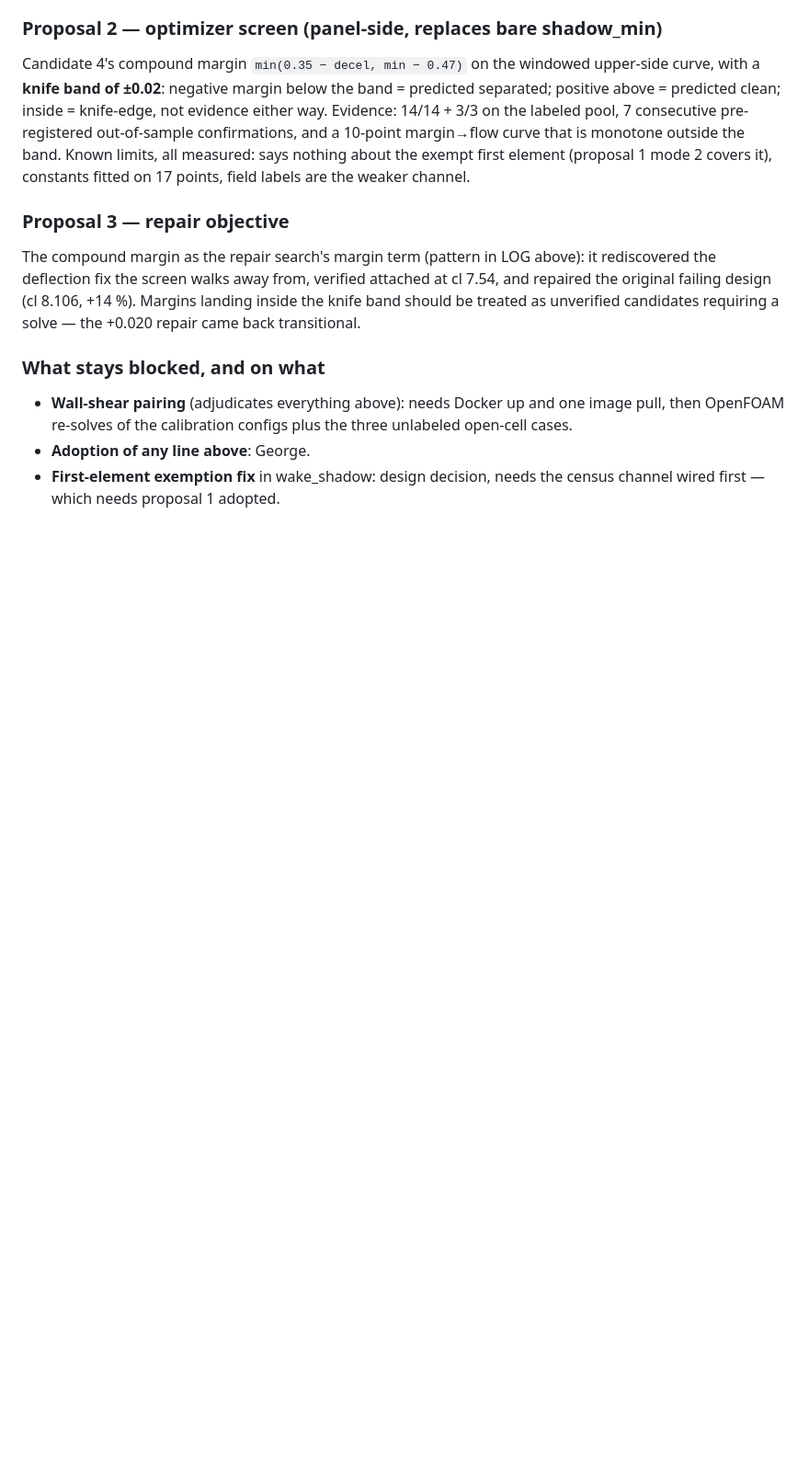
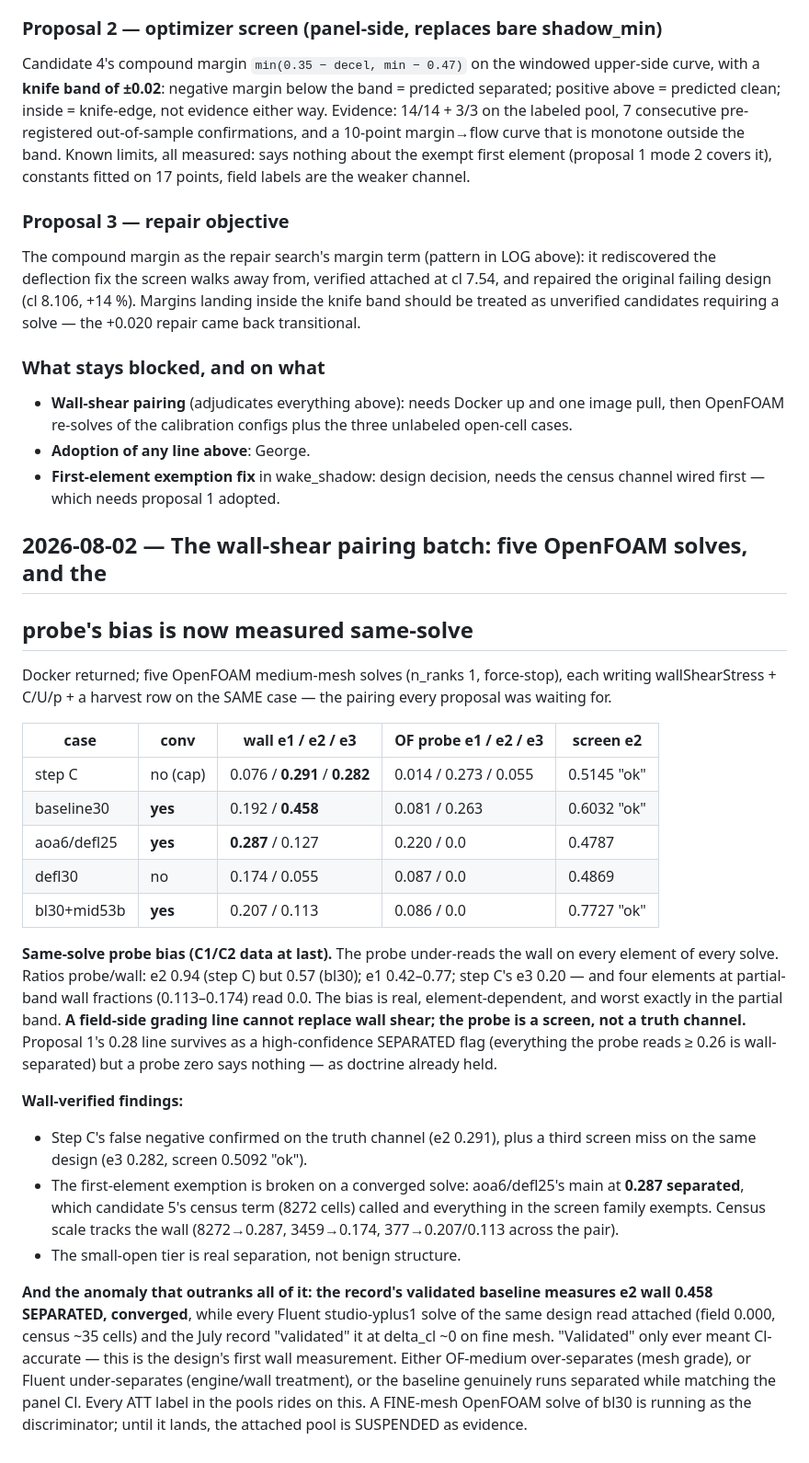
Before and after one commit to GeorgeZeng01/wing-section-workbench, a Markdown page: docs/calibration/LOG.md, the part around the change. Shown at 92% size. Drawn GitHub-style; blank space fills up the shorter version.

Commit message:
Wall-shear pairing batch: probe bias measured same-solve, exemption break wall-verified, and the attached pool suspended pending a fine-mesh discriminator
Five OpenFOAM medium solves paired wall shear with the field probe on the
same cases for the first time. The probe under-reads the wall everywhere,
element-dependent, worst in the partial band where fractions of 0.113-0.174
read as zero -- so the probe stays a screen and wall shear stays the truth
channel, as doctrine held. Step C's false negative is confirmed on the
truth channel with a third miss on its e3; the first-element exemption is
broken on a converged solve (main 0.287 separated, called by candidate 5's
census term whose scale tracks the wall); the small-open tier is real
partial separation.

The finding that outranks the rest: the record's validated baseline
measures e2 wall 0.458 separated, converged, while every Fluent solve of
the same design read attached and the July record validated it at
delta_cl ~0. Validated only ever meant Cl-accurate; nobody had measured its
wall shear. Either the medium mesh over-separates, or Fluent under-reads,
or the baseline was never attached. Every attached label rides on the
answer, so the attached pool is suspended as evidence and a fine-mesh
OpenFOAM discriminator solve is running.

```diff
--- a/docs/calibration/LOG.md
+++ b/docs/calibration/LOG.md
@@ -1076,3 +1076,48 @@ transitional.
 - **Adoption of any line above**: George.
 - **First-element exemption fix** in wake_shadow: design decision, needs
   the census channel wired first — which needs proposal 1 adopted.
+
+## 2026-08-02 — The wall-shear pairing batch: five OpenFOAM solves, and the
+## probe's bias is now measured same-solve
+
+Docker returned; five OpenFOAM medium-mesh solves (n_ranks 1, force-stop),
+each writing wallShearStress + C/U/p + a harvest row on the SAME case — the
+pairing every proposal was waiting for.
+
+| case | conv | wall e1 / e2 / e3 | OF probe e1 / e2 / e3 | screen e2 |
+|---|---|---|---|---|
+| step C | no (cap) | 0.076 / **0.291** / **0.282** | 0.014 / 0.273 / 0.055 | 0.5145 "ok" |
+| baseline30 | **yes** | 0.192 / **0.458** | 0.081 / 0.263 | 0.6032 "ok" |
+| aoa6/defl25 | **yes** | **0.287** / 0.127 | 0.220 / 0.0 | 0.4787 |
+| defl30 | no | 0.174 / 0.055 | 0.087 / 0.0 | 0.4869 |
+| bl30+mid53b | **yes** | 0.207 / 0.113 | 0.086 / 0.0 | 0.7727 "ok" |
+
+**Same-solve probe bias (C1/C2 data at last).** The probe under-reads the
+wall on every element of every solve. Ratios probe/wall: e2 0.94 (step C)
+but 0.57 (bl30); e1 0.42–0.77; step C's e3 0.20 — and four elements at
+partial-band wall fractions (0.113–0.174) read 0.0. The bias is real,
+element-dependent, and worst exactly in the partial band. **A field-side
+grading line cannot replace wall shear; the probe is a screen, not a
+truth channel.** Proposal 1's 0.28 line survives as a high-confidence
+SEPARATED flag (everything the probe reads ≥ 0.26 is wall-separated) but a
+probe zero says nothing — as doctrine already held.
+
+**Wall-verified findings:**
+- Step C's false negative confirmed on the truth channel (e2 0.291), plus a
+  third screen miss on the same design (e3 0.282, screen 0.5092 "ok").
+- The first-element exemption is broken on a converged solve: aoa6/defl25's
+  main at **0.287 separated**, which candidate 5's census term (8272 cells)
+  called and everything in the screen family exempts. Census scale tracks
+  the wall (8272→0.287, 3459→0.174, 377→0.207/0.113 across the pair).
+- The small-open tier is real separation, not benign structure.
+
+**And the anomaly that outranks all of it: the record's validated baseline
+measures e2 wall 0.458 SEPARATED, converged**, while every Fluent
+studio-yplus1 solve of the same design read attached (field 0.000, census
+~35 cells) and the July record "validated" it at delta_cl ~0 on fine mesh.
+"Validated" only ever meant Cl-accurate — this is the design's first wall
+measurement. Either OF-medium over-separates (mesh grade), or Fluent
+under-separates (engine/wall treatment), or the baseline genuinely runs
+separated while matching the panel Cl. Every ATT label in the pools rides on
+this. A FINE-mesh OpenFOAM solve of bl30 is running as the discriminator;
+until it lands, the attached pool is SUSPENDED as evidence.
```
